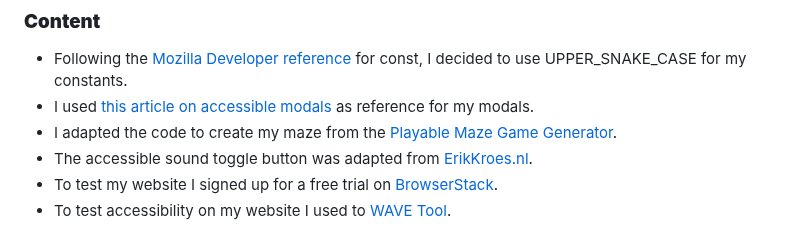
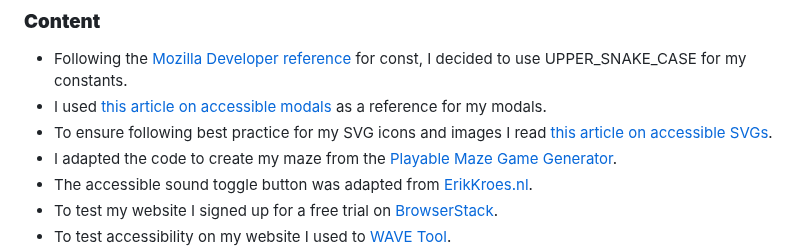
Before and after one commit to Julia-Wagner/tails-and-treats, a Markdown page: README.md, the part around the change. Rendered like a GitHub page.

Commit message:
doc: add content credit links

```diff
--- a/README.md
+++ b/README.md
@@ -190,7 +190,8 @@ Thanks to my Code Institute Mentor [David Bowers](https://github.com/dnlbowers)
 ### **Content**
 
 - Following the [Mozilla Developer reference](https://developer.mozilla.org/en-US/docs/Web/JavaScript/Reference/Statements/const#examples) for const, I decided to use UPPER_SNAKE_CASE for my constants.
-- I used [this article on accessible modals](http://web-accessibility.carnegiemuseums.org/code/dialogs/) as reference for my modals.
+- I used [this article on accessible modals](http://web-accessibility.carnegiemuseums.org/code/dialogs/) as a reference for my modals.
+- To ensure following best practice for my SVG icons and images I read [this article on accessible SVGs](https://www.smashingmagazine.com/2021/05/accessible-svg-patterns-comparison/).
 - I adapted the code to create my maze from the [Playable Maze Game Generator](https://www.the-art-of-web.com/javascript/playable-maze-generator/).
 - The accessible sound toggle button was adapted from [ErikKroes.nl](https://www.erikkroes.nl/blog/accessible-html-toggle-button-switch/).
 - To test my website I signed up for a free trial on [BrowserStack](https://www.browserstack.com/).
```
